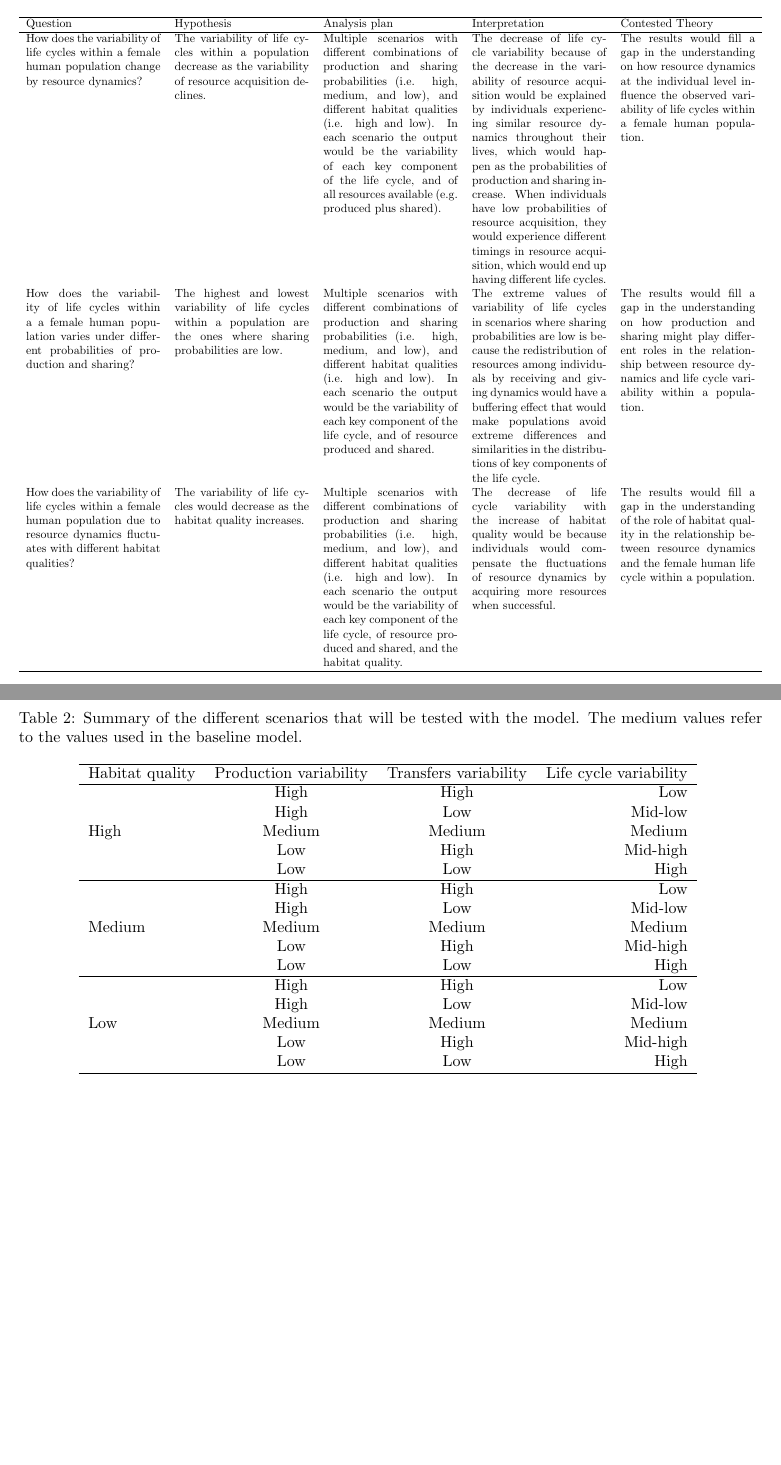
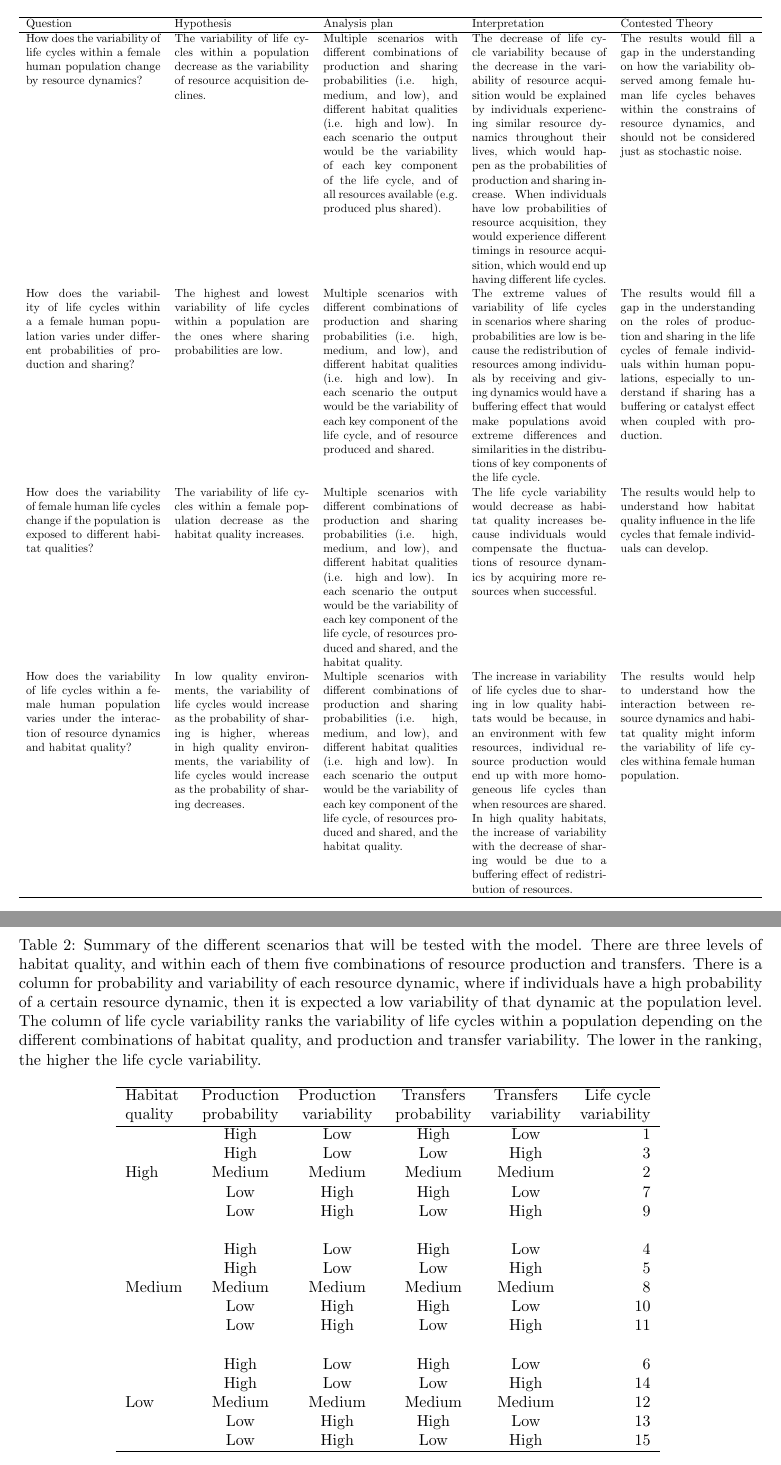
Before and after one commit to pjve90/LCV_RD_ABM, a LaTeX paper (Manuscript drafts/PCIRR.tex): two parts of pages 12 and 13 of 17, joined at a grey line, cut so that both start at the same text, the shorter picture padded with empty space. Compiled offline with pdfLaTeX.

Commit message:
Updated PCIRR and ranking table

```diff
--- a/Manuscript drafts/PCIRR.tex
+++ b/Manuscript drafts/PCIRR.tex
@@ -229,9 +229,10 @@ The model will be modified to set the different scenarios of interest to underst
     \hline
     Question & Hypothesis & Analysis plan & Interpretation & Contested Theory \\
     \hline
-    How does the variability of life cycles within a female human population change by resource dynamics? & The variability of life cycles within a population decrease as the variability of resource acquisition declines.  & Multiple scenarios with different combinations of production and sharing probabilities (i.e. high, medium, and low), and different habitat qualities (i.e. high and low). In each scenario the output would be the variability of each key component of the life cycle, and of all resources available (e.g. produced plus shared). & The decrease of life cycle variability because of the decrease in the variability of resource acquisition would be explained by individuals experiencing similar resource dynamics throughout their lives, which would happen as the probabilities of production and sharing increase. When individuals have low probabilities of resource acquisition, they would experience different timings in resource acquisition, which would end up having different life cycles. & The results would fill a gap in the understanding on how resource dynamics at the individual level influence the observed variability of life cycles within a female human population.\\
-    How does the variability of life cycles within a a female human population varies under different probabilities of production and sharing? & The highest and lowest variability of life cycles within a population are the ones where sharing probabilities are low. & Multiple scenarios with different combinations of production and sharing probabilities (i.e. high, medium, and low), and different habitat qualities (i.e. high and low). In each scenario the output would be the variability of each key component of the life cycle, and of resource produced and shared. & The extreme values of variability of life cycles in scenarios where sharing probabilities are low is because the redistribution of resources among individuals by receiving and giving dynamics would have a buffering effect that would make populations avoid extreme differences and similarities in the distributions of key components of the life cycle. & The results would fill a gap in the understanding on how production and sharing might play different roles in the relationship between resource dynamics and life cycle variability within a population.\\
-    How does the variability of life cycles within a female human population due to resource dynamics fluctuates with different habitat qualities? & The variability of life cycles would decrease as the habitat quality increases. & Multiple scenarios with different combinations of production and sharing probabilities (i.e. high, medium, and low), and different habitat qualities (i.e. high and low). In each scenario the output would be the variability of each key component of the life cycle, of resource produced and shared, and the habitat quality. &  The decrease of life cycle variability with the increase of habitat quality would be because individuals would compensate the fluctuations of resource dynamics by acquiring more resources when successful. & The results would fill a gap in the understanding of the role of habitat quality in the relationship between resource dynamics and the female human life cycle within a population.\\
+    How does the variability of life cycles within a female human population change by resource dynamics? & The variability of life cycles within a population decrease as the variability of resource acquisition declines.  & Multiple scenarios with different combinations of production and sharing probabilities (i.e. high, medium, and low), and different habitat qualities (i.e. high and low). In each scenario the output would be the variability of each key component of the life cycle, and of all resources available (e.g. produced plus shared). & The decrease of life cycle variability because of the decrease in the variability of resource acquisition would be explained by individuals experiencing similar resource dynamics throughout their lives, which would happen as the probabilities of production and sharing increase. When individuals have low probabilities of resource acquisition, they would experience different timings in resource acquisition, which would end up having different life cycles. & The results would fill a gap in the understanding on how the variability observed among female human life cycles behaves within the constrains of resource dynamics, and should not be considered just as stochastic noise.\\
+    How does the variability of life cycles within a a female human population varies under different probabilities of production and sharing? & The highest and lowest variability of life cycles within a population are the ones where sharing probabilities are low. & Multiple scenarios with different combinations of production and sharing probabilities (i.e. high, medium, and low), and different habitat qualities (i.e. high and low). In each scenario the output would be the variability of each key component of the life cycle, and of resource produced and shared. & The extreme values of variability of life cycles in scenarios where sharing probabilities are low is because the redistribution of resources among individuals by receiving and giving dynamics would have a buffering effect that would make populations avoid extreme differences and similarities in the distributions of key components of the life cycle. & The results would fill a gap in the understanding on the roles of production and sharing in the life cycles of female individuals within human populations, especially to understand if sharing has a buffering or catalyst effect when coupled with production.\\
+    How does the variability of female human life cycles change if the population is exposed to different habitat qualities? & The variability of life cycles within a female population decrease as the habitat quality increases. & Multiple scenarios with different combinations of production and sharing probabilities (i.e. high, medium, and low), and different habitat qualities (i.e. high and low). In each scenario the output would be the variability of each key component of the life cycle, of resources produced and shared, and the habitat quality. &  The life cycle variability would decrease as habitat quality increases because individuals would compensate the fluctuations of resource dynamics by acquiring more resources when successful. & The results would  help to understand how habitat quality influence in the life cycles that female individuals can develop.\\
+    How does the variability of life cycles within a female human population varies under the interaction of resource dynamics and habitat quality? & In low quality environments, the variability of life cycles would increase as the probability of sharing is higher, whereas in high quality environments, the variability of life cycles would increase as the probability of sharing decreases. & Multiple scenarios with different combinations of production and sharing probabilities (i.e. high, medium, and low), and different habitat qualities (i.e. high and low). In each scenario the output would be the variability of each key component of the life cycle, of resources produced and shared, and the habitat quality. & The increase in variability of life cycles due to sharing in low quality habitats would be because, in an environment with few resources, individual resource production would end up with more homogeneous life cycles than when resources are shared. In high quality habitats, the increase of variability with the decrease of sharing would be due to a buffering effect of redistribution of resources. & The results would help to understand how the interaction between resource dynamics and habitat quality might inform the variability of life cycles withina female human population.\\
     \hline
     \end{tabular}
     \end{adjustbox}
@@ -240,31 +241,32 @@ The model will be modified to set the different scenarios of interest to underst
 
 \begin{table}[H]
     \centering
-    \caption{Summary of the different scenarios that will be tested with the model. The medium values refer to the values used in the baseline model.}
-    \begin{tabular}{lccr}
+    \caption{Summary of the different scenarios that will be tested with the model. There are three levels of habitat quality, and within each of them five combinations of resource production and transfers. There is a column for probability and variability of each resource dynamic, where if individuals have a high probability of a certain resource dynamic, then it is expected a low variability of that dynamic at the population level. The column of life cycle variability ranks the variability of life cycles within a population depending on the different combinations of habitat quality, and production and transfer variability. The lower in the ranking, the higher the life cycle variability.}
+    \begin{tabular}{lccccr}
     \hline
-    Habitat quality & Production variability & Transfers variability & Life cycle variability\\
+    Habitat & Production & Production & Transfers & Transfers & Life cycle\\
+    quality & probability & variability & probability & variability & variability\\
     \hline
-    \multirow{5}{*}{High}  & High & High & Low \\
-     & High & Low & Mid-low \\
-     & Medium & Medium & Medium \\
-     & Low & High & Mid-high \\
-     & Low & Low & High \\
-     \hline
-    \multirow{5}{*}{Medium} & High & High & Low \\
-     & High & Low & Mid-low \\
-     & Medium & Medium & Medium \\
-     & Low & High & Mid-high \\
-     & Low & Low & High \\
-     \hline
-    \multirow{5}{*}{Low} & High & High & Low \\
-     & High & Low & Mid-low \\
-     & Medium & Medium & Medium \\
-     & Low & High & Mid-high \\
-     & Low & Low & High \\
+    \multirow{5}{*}{High}  & High & Low & High & Low & 1 \\
+     & High & Low & Low & High & 3 \\
+     & Medium & Medium & Medium & Medium & 2 \\
+     & Low & High & High & Low & 7 \\
+     & Low & High & Low & High & 9 \\
+     \\
+    \multirow{5}{*}{Medium}  & High & Low & High & Low & 4 \\
+     & High & Low & Low & High & 5 \\
+     & Medium & Medium & Medium & Medium & 8 \\
+     & Low & High & High & Low & 10 \\
+     & Low & High & Low & High & 11 \\
+     \\
+    \multirow{5}{*}{Low}  & High & Low & High & Low & 6 \\
+     & High & Low & Low & High & 14 \\
+     & Medium & Medium & Medium & Medium & 12 \\
+     & Low & High & High & Low & 13 \\
+     & Low & High & Low & High & 15 \\
     \hline
     \end{tabular}
-    \label{tab:1}
+    \label{tab:2}
 \end{table}
 
 \begin{figure}[H]
```
Also changed, not shown: Manuscript drafts/optimal_ref.bib (+0 -20 lines), Manuscript drafts/PCIRR.tex (6 more changed lines).
